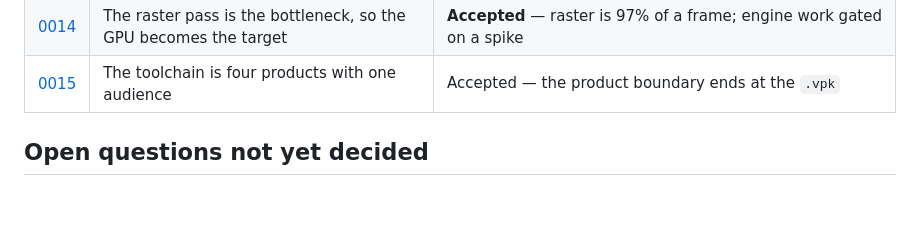
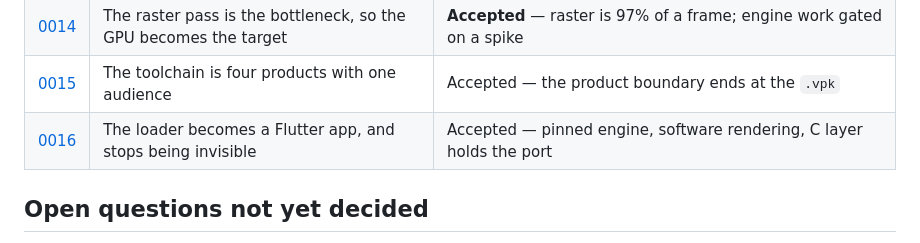
Before and after one commit to flutter-vita/flutter-vita, a Markdown page: docs/adr/README.md, the part around the change. Rendered like a GitHub page; blank space fills up the shorter version.

```diff
--- a/docs/adr/README.md
+++ b/docs/adr/README.md
@@ -25,6 +25,7 @@ ADR-0001 through ADR-0004 are back-filled from §1 of `Flutter Vita Plan.md`
 | [0013](0013-ffi-needs-static-linking.md) | `dart:ffi` needs static linking, and that is the admission test | Accepted — decided one app in and one app out |
 | [0014](0014-gpu-backend-via-vitagl.md) | The raster pass is the bottleneck, so the GPU becomes the target | **Accepted** — raster is 97% of a frame; engine work gated on a spike |
 | [0015](0015-four-products-one-audience.md) | The toolchain is four products with one audience | Accepted — the product boundary ends at the `.vpk` |
+| [0016](0016-the-loader-becomes-a-flutter-app.md) | The loader becomes a Flutter app, and stops being invisible | Accepted — pinned engine, software rendering, C layer holds the port |
 
 ## Open questions not yet decided
 
```
Also changed, not shown: docs/adr/0016-the-loader-becomes-a-flutter-app.md (added, +166 -0 lines), docs/glossary.md (+2 -1 lines).
